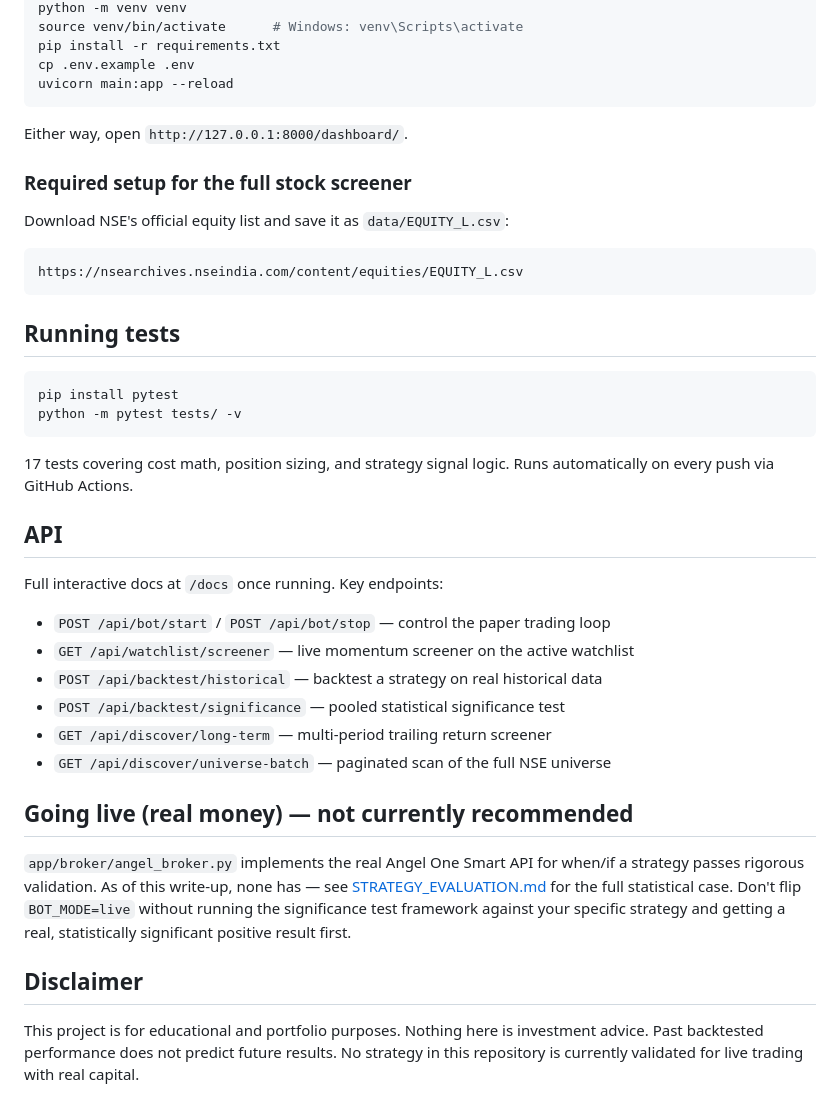
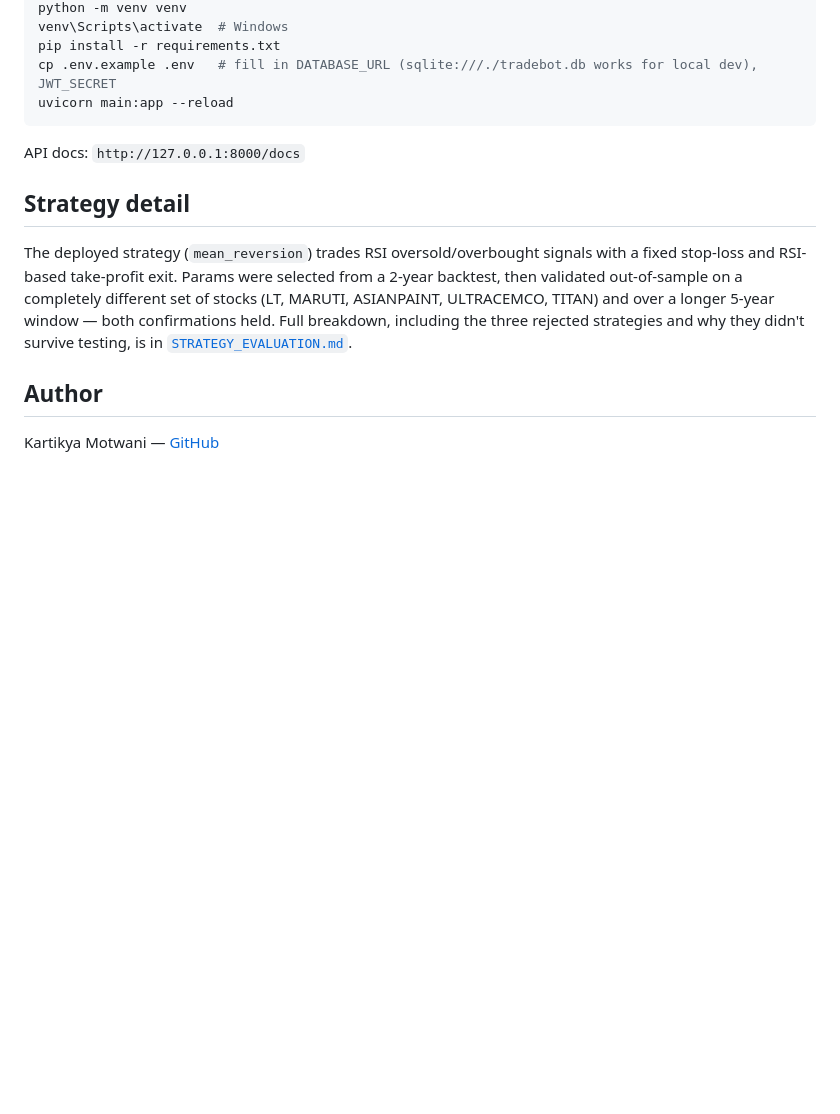
Before and after one commit to Kartik-061/trading-bot, a Markdown page: README.md, the part around one of its changes. GitHub-like rendering; blank space fills up the shorter version.

Commit message:
Revise README for clarity and updated information
Updated README to reflect project features, strategies, and setup instructions.

````diff
--- a/README.md
+++ b/README.md
@@ -106,52 +65,16 @@ docker-compose up --build
 python -m venv venv
-source venv/bin/activate      # Windows: venv\Scripts\activate
+venv\Scripts\activate  # Windows
 pip install -r requirements.txt
-cp .env.example .env
+cp .env.example .env   # fill in DATABASE_URL (sqlite:///./tradebot.db works for local dev), JWT_SECRET
 uvicorn main:app --reload
 ```
 
-Either way, open `http://127.0.0.1:8000/dashboard/`.
+API docs: `http://127.0.0.1:8000/docs`
 
-### Required setup for the full stock screener
+## Strategy detail
 
-Download NSE's official equity list and save it as `data/EQUITY_L.csv`:
-```
-https://nsearchives.nseindia.com/content/equities/EQUITY_L.csv
-```
+The deployed strategy (`mean_reversion`) trades RSI oversold/overbought signals with a fixed stop-loss and RSI-based take-profit exit. Params were selected from a 2-year backtest, then validated out-of-sample on a completely different set of stocks (LT, MARUTI, ASIANPAINT, ULTRACEMCO, TITAN) and over a longer 5-year window — both confirmations held. Full breakdown, including the three rejected strategies and why they didn't survive testing, is in [`STRATEGY_EVALUATION.md`](./STRATEGY_EVALUATION.md).
 
-## Running tests
+## Author
 
-```bash
-pip install pytest
-python -m pytest tests/ -v
-```
-
-17 tests covering cost math, position sizing, and strategy signal logic.
-Runs automatically on every push via GitHub Actions.
-
-## API
-
-Full interactive docs at `/docs` once running. Key endpoints:
-
-- `POST /api/bot/start` / `POST /api/bot/stop` — control the paper trading loop
-- `GET /api/watchlist/screener` — live momentum screener on the active watchlist
-- `POST /api/backtest/historical` — backtest a strategy on real historical data
-- `POST /api/backtest/significance` — pooled statistical significance test
-- `GET /api/discover/long-term` — multi-period trailing return screener
-- `GET /api/discover/universe-batch` — paginated scan of the full NSE universe
-
-## Going live (real money) — not currently recommended
-
-`app/broker/angel_broker.py` implements the real Angel One Smart API for
-when/if a strategy passes rigorous validation. As of this write-up, none
-has — see [STRATEGY_EVALUATION.md](./STRATEGY_EVALUATION.md) for the full
-statistical case. Don't flip `BOT_MODE=live` without running the
-significance test framework against your specific strategy and getting a
-real, statistically significant positive result first.
-
-## Disclaimer
-
-This project is for educational and portfolio purposes. Nothing here is
-investment advice. Past backtested performance does not predict future
-results. No strategy in this repository is currently validated for live
-trading with real capital.
+Kartikya Motwani — [GitHub](https://github.com/Kartik-061)
````
Also changed, not shown: other parts of README.md (+50 -91 lines).
